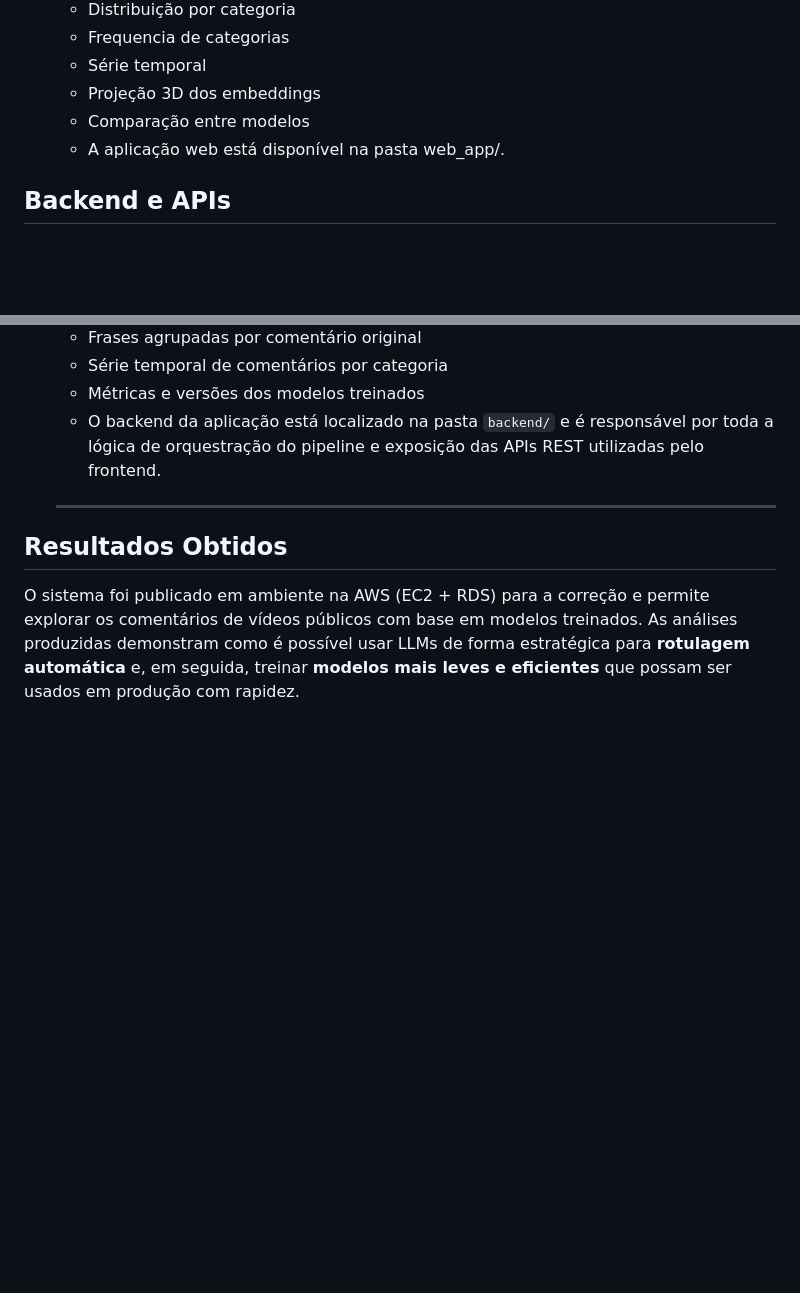
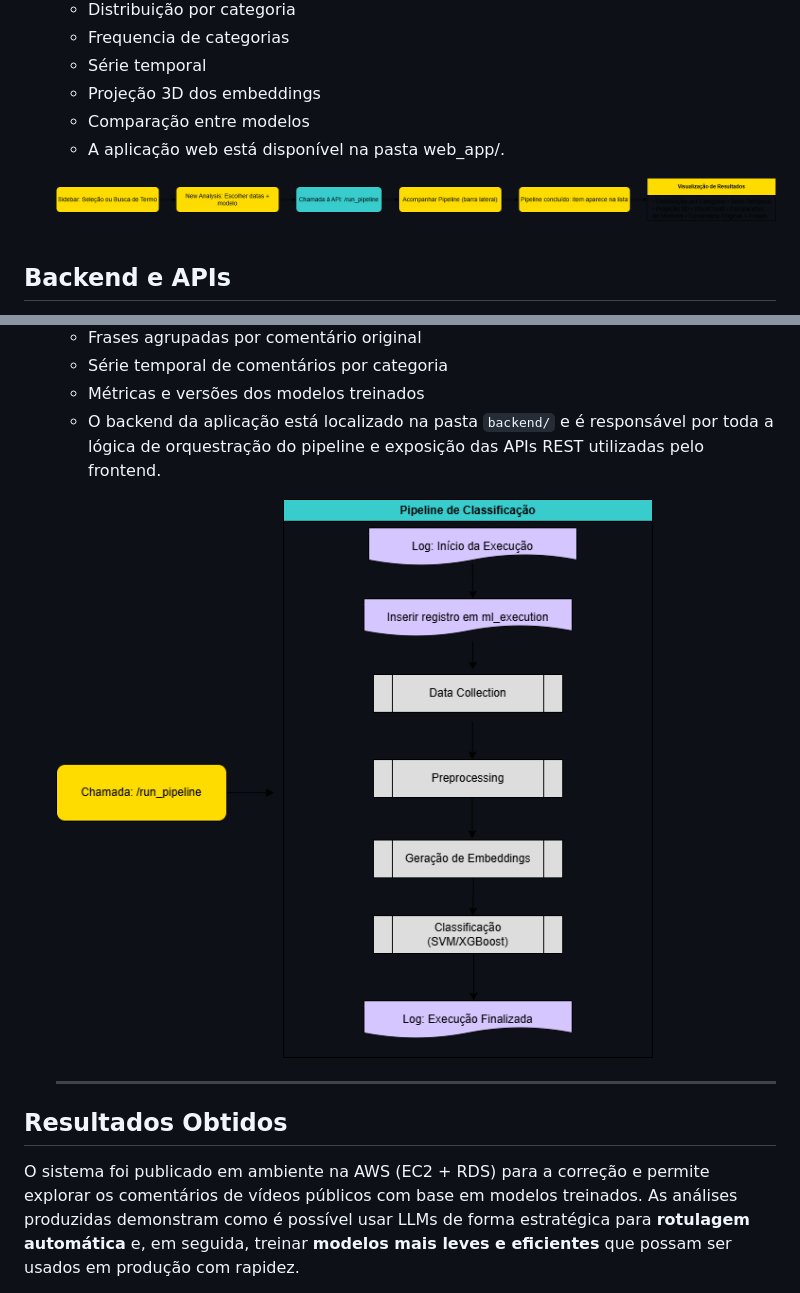
Before and after one commit to victorhtsdev/tech3_fiap_ml_social_pipeline, a Markdown page: README.md, 2 parts joined by grey strips. Rendered like a GitHub page; blank space fills up the shorter version.

```diff
--- a/README.md
+++ b/README.md
@@ -58,6 +58,8 @@ O sistema foi dividido em 3 grandes etapas: **treinamento**, **aplicação web**
   - Comparação entre modelos
   - A aplicação web está disponível na pasta web_app/.
 
+  ![Diagrama do aplicacao Web](./documents/diagrama_frontend.png)
+
 ## Backend e APIs
 
 - Expor endpoint para **iniciar o pipeline** de análise (`/run_pipeline`)
@@ -70,6 +72,9 @@ O sistema foi dividido em 3 grandes etapas: **treinamento**, **aplicação web**
   - Série temporal de comentários por categoria
   - Métricas e versões dos modelos treinados
   - O backend da aplicação está localizado na pasta `backend/` e é responsável por toda a lógica de orquestração do pipeline e exposição das APIs REST utilizadas pelo frontend.
+
+  ![Diagrama backend](./documents/diagrama_backend_pipeline.png)
+
   ---
 
 ## Resultados Obtidos
```
